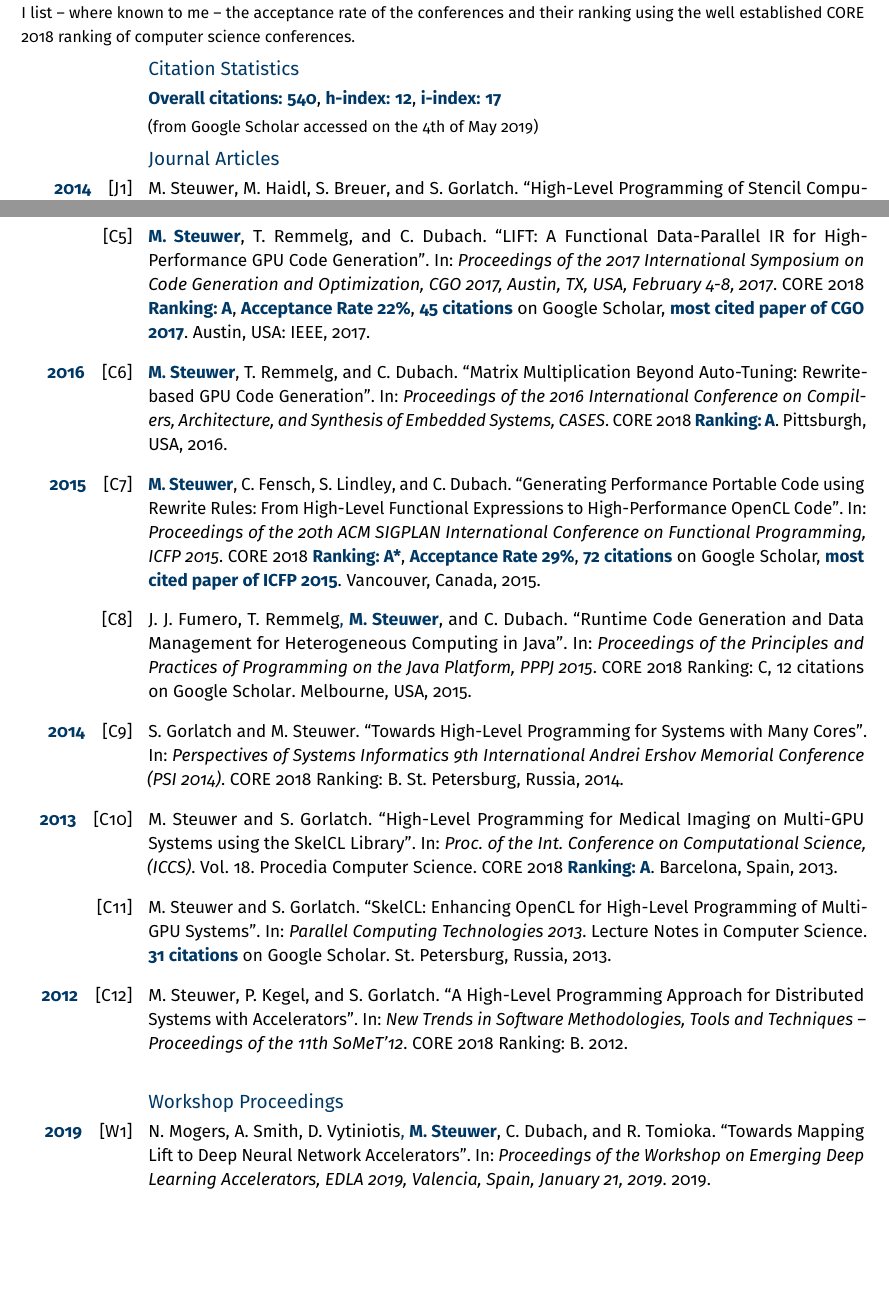
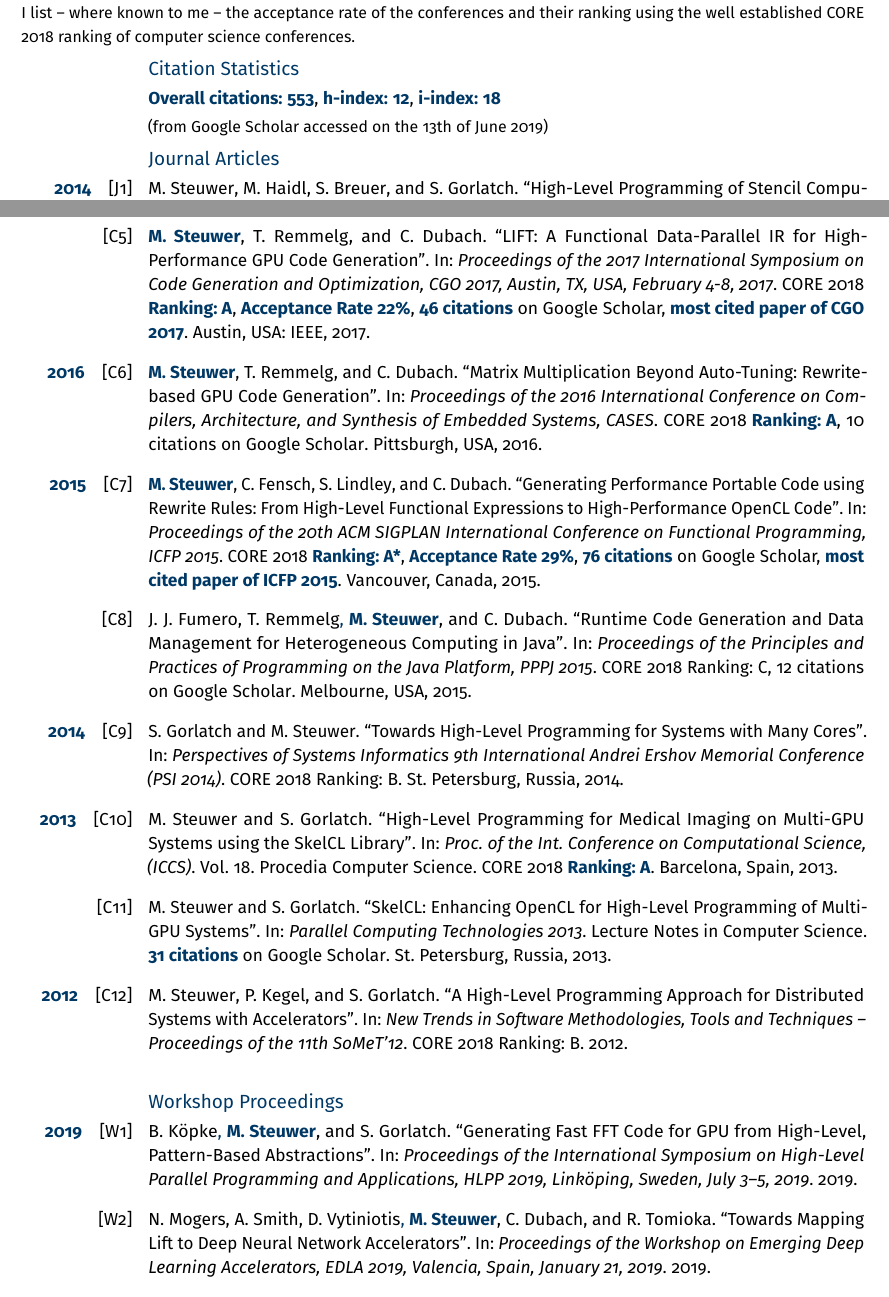
Before and after one commit to michel-steuwer/cv, a LaTeX CV (latex/michel_steuwer.tex, which reads latex/michel_steuwer.bib): two parts of pages 4 and 5 of 11, joined at a grey line, cut so that both start at the same text, the shorter picture padded with empty space. Compiled offline with pdfLaTeX.

Commit message:
added hlpp paper and updated citation numbers

```diff
--- a/latex/michel_steuwer.bib
+++ b/latex/michel_steuwer.bib
@@ -136,7 +136,7 @@ booktitle = {Proceedings of the 2017 International Symposium on Code Generation
 publisher = {{IEEE}},
 year      = {2017},
 location  = {Austin, USA},
-note      = {CORE 2018 \strong{Ranking: A}, \strong{Acceptance Rate 22\%}, \strong{45 citations} on Google Scholar, \strong{most cited paper of CGO 2017}},
+note      = {CORE 2018 \strong{Ranking: A}, \strong{Acceptance Rate 22\%}, \strong{46 citations} on Google Scholar, \strong{most cited paper of CGO 2017}},
 core-ranking = {A},
 keywords  = {proceedings, conference}
 }
@@ -147,7 +147,7 @@ keywords  = {proceedings, conference}
       {CASES}},
   year      = {2016},
   location  = {Pittsburgh, USA},
-  note      = {CORE 2018 \strong{Ranking: A}},
+  note      = {CORE 2018 \strong{Ranking: A}, 10 citations on Google Scholar},
   core-ranking = {A},
   keywords  = {proceedings, conference}
 }
@@ -161,7 +161,7 @@ keywords  = {proceedings, conference}
   booktitle = {Proceedings of the 20th {ACM} {SIGPLAN} International Conference on
       Functional Programming, {ICFP} 2015},
   year      = {2015},
-  note      = {CORE 2018 \strong{Ranking: A*}, \strong{Acceptance Rate 29\%}, \strong{72 citations} on Google Scholar, \strong{most cited paper of ICFP 2015}},
+  note      = {CORE 2018 \strong{Ranking: A*}, \strong{Acceptance Rate 29\%}, \strong{76 citations} on Google Scholar, \strong{most cited paper of ICFP 2015}},
   location  = {Vancouver, Canada},
   core-ranking = {A*},
   keywords  = {proceedings, conference},
@@ -234,3 +237,11 @@ keywords  = {proceedings, conference},
+      Sergei Gorlatch},
+  title     = {Generating Fast FFT Code for GPU from High-Level, Pattern-Based Abstractions},
+  booktitle = {Proceedings of the International Symposium on
+High-Level Parallel Programming and Applications, {HLPP} 2019, Linköping, Sweden, July 3--5, 2019},
+  year      = {2019},
+  keywords  = {proceedings, workshop}
+}
+
 @inproceedings{MogersSVSDT2019,
   author    = {Naums Mogers and
       Aaron Smith and
@@ -253,6 +265,7 @@ keywords  = {proceedings, conference},
   title     = {Introducing Parallelism to the Ranges {TS}},
   booktitle = {Proceedings of the International Workshop on OpenCL, {IWOCL} 2018, Oxford, United Kingdom, May 14-16, 2018},
   year      = {2018},
+  note      = {10 citations on Google Scholar},
   keywords  = {proceedings, workshop}
 }
 @inproceedings{wolfhpc/StoltzfusDuStGrBi2017,
--- a/latex/michel_steuwer.tex
+++ b/latex/michel_steuwer.tex
@@ -321,8 +321,8 @@ I list -- where known to me -- the acceptance rate of the conferences and their
 }
 
 \subsection{Citation Statistics}
-\cvline{}{\strong{Overall citations: 540}, \strong{h-index: 12}, \strong{i-index: 17}}
-\cvline{}{\small (from Google Scholar accessed on the 4th of May 2019)}
+\cvline{}{\strong{Overall citations: 553}, \strong{h-index: 12}, \strong{i-index: 18}}
+\cvline{}{\small (from Google Scholar accessed on the 13th of June 2019)}
 
 \newrefcontext[labelprefix=J]
 \printbibliography[keyword=journal,title={Journal Articles},heading=subbibliography]
```
Also changed, not shown: latex/michel_steuwer.pdf, latex/michel_steuwer.bib (8 more changed lines), latex/michel_steuwer.tex (2 more changed lines).
